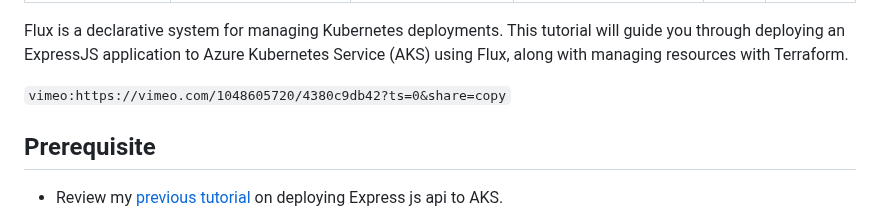
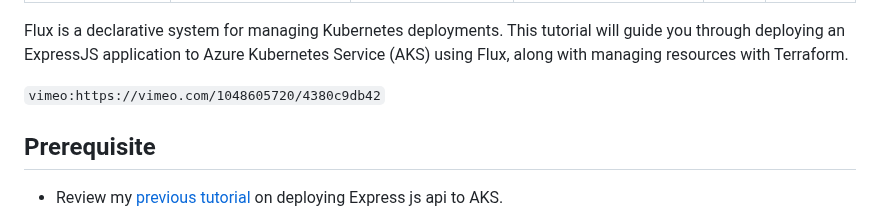
Before and after one commit to barnacleDevelopments/PersonalSite, a Markdown page: content/blog/managing-expressjs-api-kubernetes-deployment-with-flux.md, the part around the change. GitHub-like rendering.

Commit message:
update vemeo link

```diff
--- a/content/blog/managing-expressjs-api-kubernetes-deployment-with-flux.md
+++ b/content/blog/managing-expressjs-api-kubernetes-deployment-with-flux.md
@@ -9,7 +9,7 @@ category: devops
 
 Flux is a declarative system for managing Kubernetes deployments. This tutorial will guide you through deploying an ExpressJS application to Azure Kubernetes Service (AKS) using Flux, along with managing resources with Terraform.
 
-`vimeo:https://vimeo.com/1048605720/4380c9db42?ts=0&share=copy`
+`vimeo:https://vimeo.com/1048605720/4380c9db42`
 
 ## Prerequisite
 
```
